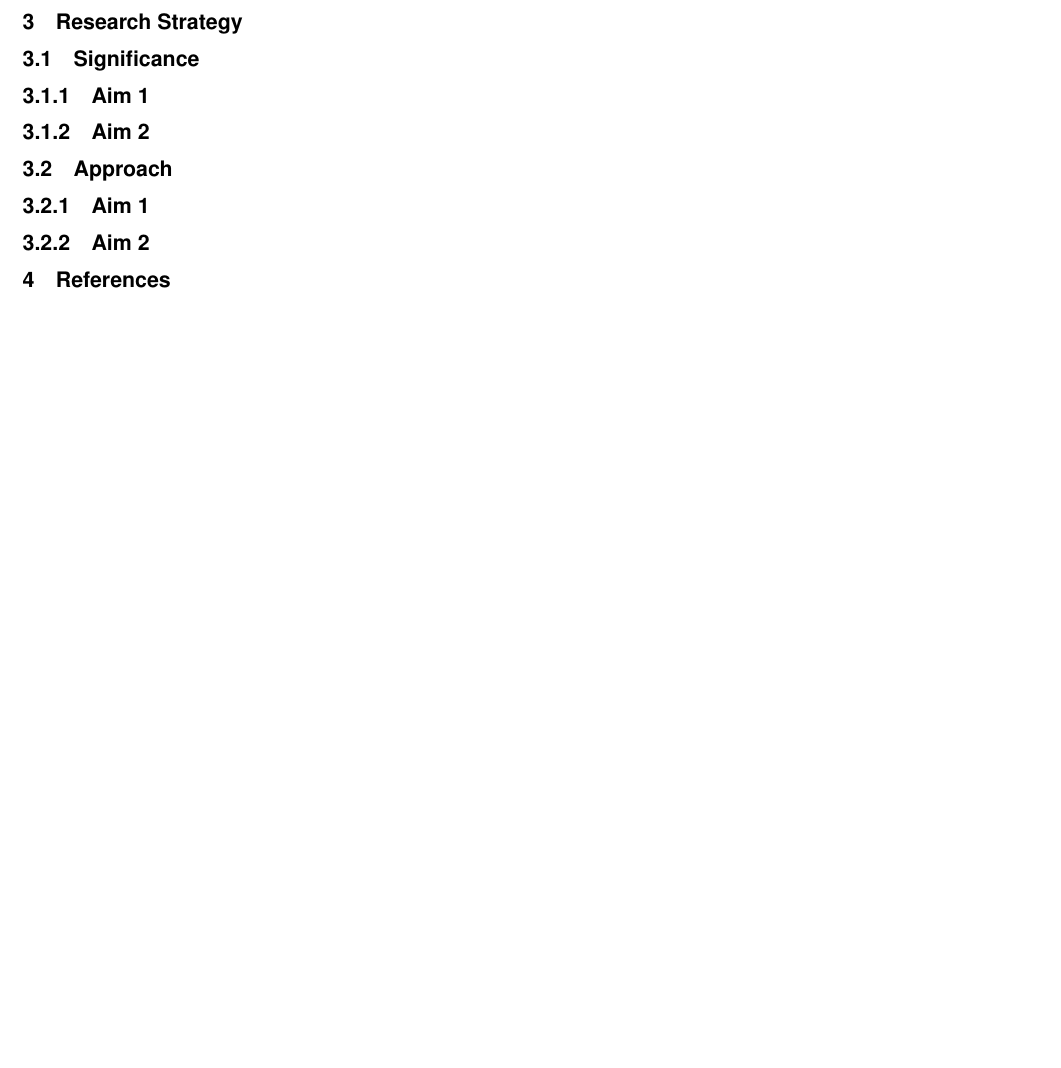
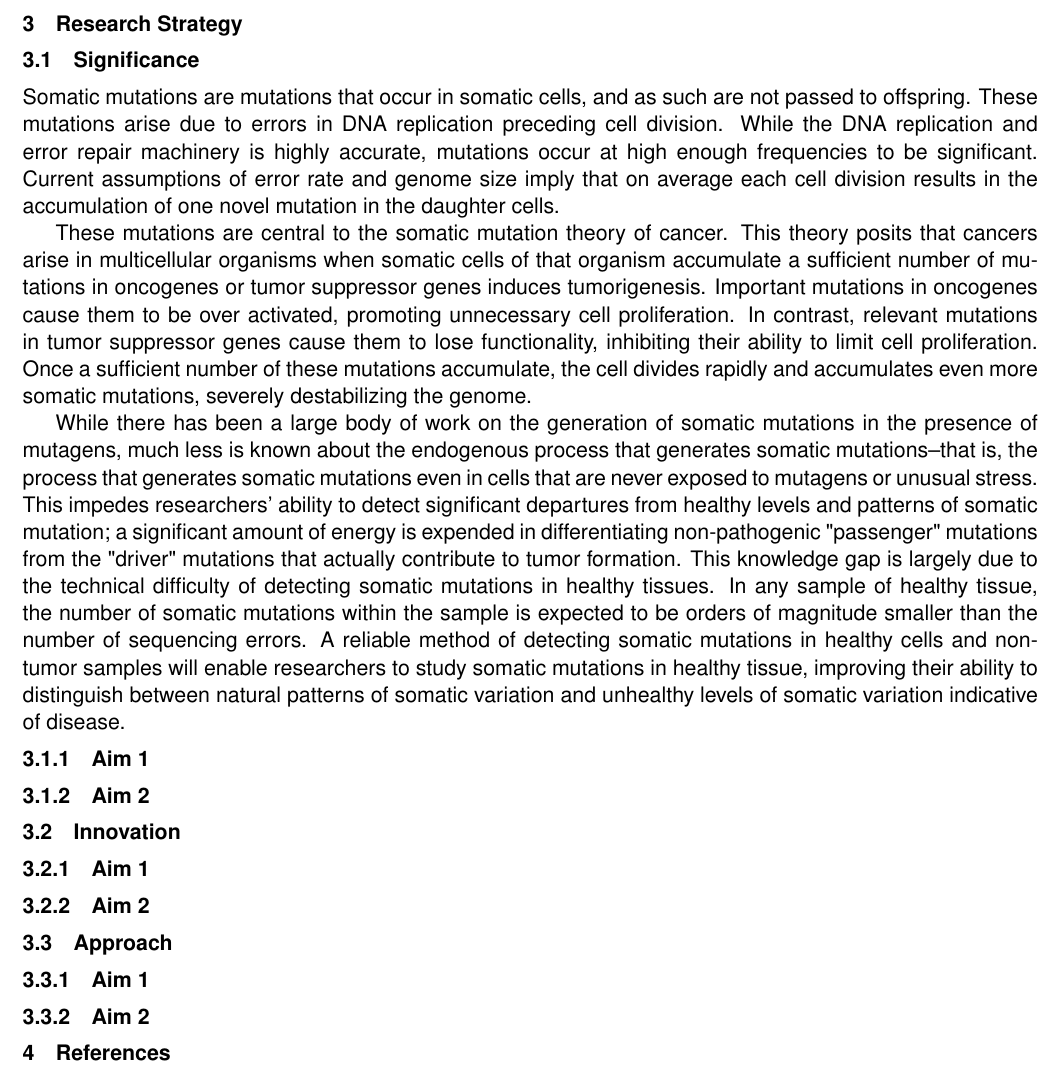
Before and after one commit to adamjorr/comps, a LaTeX document (chromatin-mutation/Orr_comprehensive.tex): part of page 3 of 3 before the commit and part of page 4 of 4 after it, cut so that both start at the same text, the shorter picture padded with empty space. Compiled offline with pdfLaTeX.

Commit message:
some words on significance

```diff
--- a/chromatin-mutation/Orr_comprehensive.tex
+++ b/chromatin-mutation/Orr_comprehensive.tex
@@ -18,11 +20,68 @@
 \section{Research Strategy} %6 pages
 \subsection{Significance}
+
+% why study somatic mutation and its relationship to chromatin accessibility?
+Somatic mutations are mutations that occur in somatic cells, and as such are not passed to offspring.
+These mutations arise due to errors in DNA replication preceding cell division.
+While the DNA replication and error repair machinery is highly accurate, mutations occur at high enough frequencies to be significant.
+Current assumptions of error rate and genome size imply that on average each cell division results in the accumulation of one novel mutation in the daughter cells.
+
+These mutations are central to the somatic mutation theory of cancer.
+This theory posits that cancers arise in multicellular organisms when somatic cells of that organism accumulate a sufficient number of mutations in oncogenes or tumor suppressor genes induces tumorigenesis.
+Important mutations in oncogenes cause them to be over activated, promoting unnecessary cell proliferation.
+In contrast, relevant mutations in tumor suppressor genes cause them to lose functionality, inhibiting their ability to limit cell proliferation.
+Once a sufficient number of these mutations accumulate, the cell divides rapidly and accumulates even more somatic mutations, severely destabilizing the genome.
+
+While there has been a large body of work on the generation of somatic mutations in the presence of mutagens, much less is known about the endogenous process that generates somatic mutations--that is, the process that generates somatic mutations even in cells that are never exposed to mutagens or unusual stress.
+% Despite the critical role somatic mutations play in tumorigenesis, these mutations are usually studied only in tumors, as there are a sufficient number of mutations that a significant number can be detected at modest sequencing depth.
+% However, most of these mutations did not cause the tumor, and occur only after the tumor has formed.
+This impedes researchers' ability to detect significant departures from healthy levels and patterns of somatic mutation;
+a significant amount of energy is expended in differentiating non-pathogenic "passenger" mutations from the "driver" mutations that actually contribute to tumor formation.
+This knowledge gap is largely due to the technical difficulty of detecting somatic mutations in healthy tissues.
+In any sample of healthy tissue, the number of somatic mutations within the sample is expected to be orders of magnitude smaller than the number of sequencing errors.
+A reliable method of detecting somatic mutations in healthy cells and non-tumor samples will enable researchers to study somatic mutations in healthy tissue, improving their ability to distinguish between natural patterns of somatic variation and unhealthy levels of somatic variation indicative of disease.
+
+% take cancer biology from purely historical to active
+
+% why study somatic mutation?
+
+% why study chromatin accessibility?
+
+% Aim 1 of this project is to develop a novel bioinformatic pipeline to detect somatic mutations and estimate chromatin accessibility across the genome in somatic samples.
 \subsubsection{Aim 1}
+
+% why do we need a method to jointly detect somatic mutations and chromatin accessibility?
+
+% how will this method change the field if it is achieved?
+
+%%%%%%%%%%%%% aim 2 %%%%%%%%%%%%%%%%
+
+% Aim 2 of this project is to test the hypothesis that chromatin accessibility significantly impacts mutation rate.
 \subsubsection{Aim 2}
+
+% why study the interaction of somatic mutation and chromatin accessibility?
+
+% how will this aim change the field if it is achieved?
+
 % 1. Significance
 % Explain the importance of the problem or critical barrier to progress that the proposed project addresses.
 % Explain how the proposed project will improve scientific knowledge, technical capability, and/or clinical practice in one or more broad fields.
 % Describe how the concepts, methods, technologies, treatments, services, or preventative interventions that drive this field will be changed if the proposed aims are achieved.
+
+\subsection{Innovation}
+% Explain how the application challenges and seeks to shift current research or clinical practice paradigms.
+% Describe any novel theoretical concepts, approaches or methodologies, instrumentation or interventions to be developed or used, and any advantage over existing methodologies, instrumentation, or interventions.
+% Explain any refinements, improvements, or new applications of theoretical concepts, approaches or methodologies, instrumentation, or interventions.
+
+%
+
+\subsubsection{Aim 1}
+
+% what's new about software that detects somatic mutations and estimates chromatin accessibility?
+
+\subsubsection{Aim 2}
+
+% what's new about considering somatic mutations along with chromatin accessibility?
 
 \subsection{Approach}
 \subsubsection{Aim 1}
```
Also changed, not shown: chromatin-mutation/Orr_comprehensive.tex (2 more changed lines).
